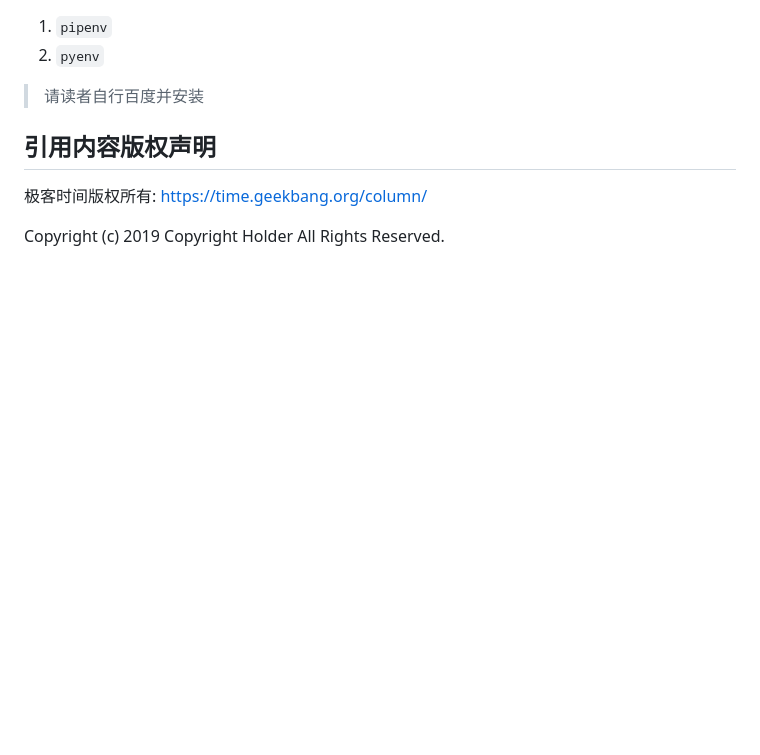
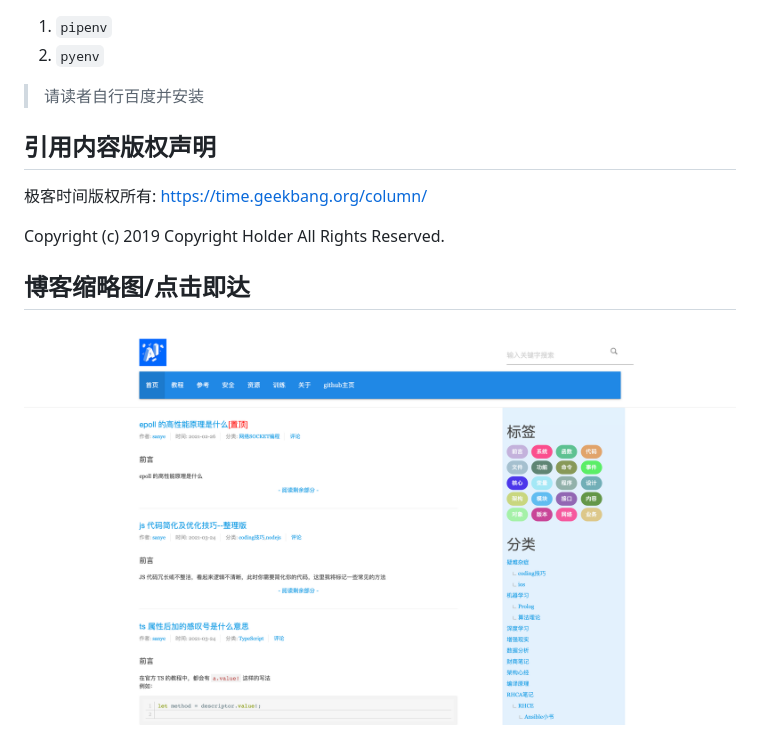
Before and after one commit to program-spiritual/DataAnalysisInAction, a Markdown page: README.md, the part around the change. Drawn GitHub-style; pictures changed too: img/ai_nodejs7.png (added); blank space fills up the shorter version.

Commit message:
A: 增加博客地址

```diff
--- a/README.md
+++ b/README.md
@@ -166,3 +166,8 @@ Windows平台开发如何能够更快捷，更舒适，请 Windows 的看官务
 极客时间版权所有: https://time.geekbang.org/column/
 
 Copyright (c) 2019 Copyright Holder All Rights Reserved.
+
+
+## 博客缩略图/点击即达
+
+[![小新开源](img/ai_nodejs7.png)](https://ai.nodejs7.com)
```
